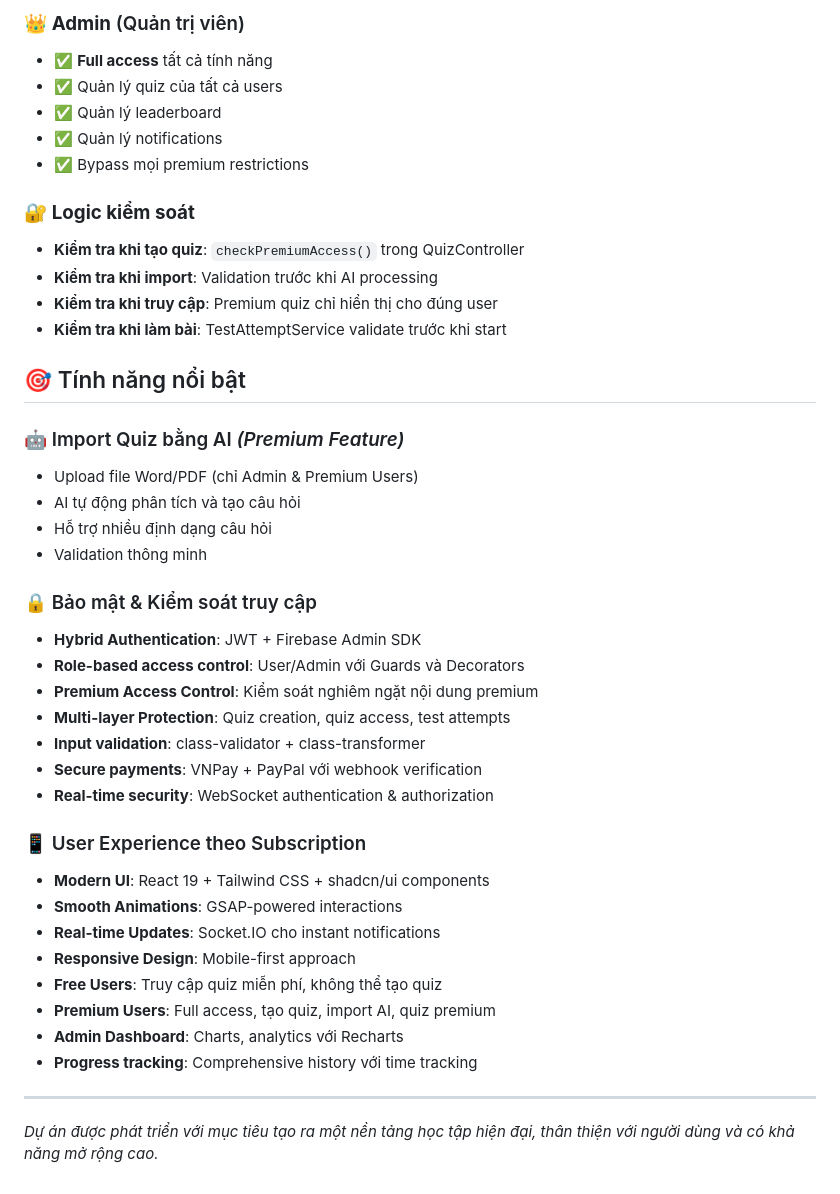
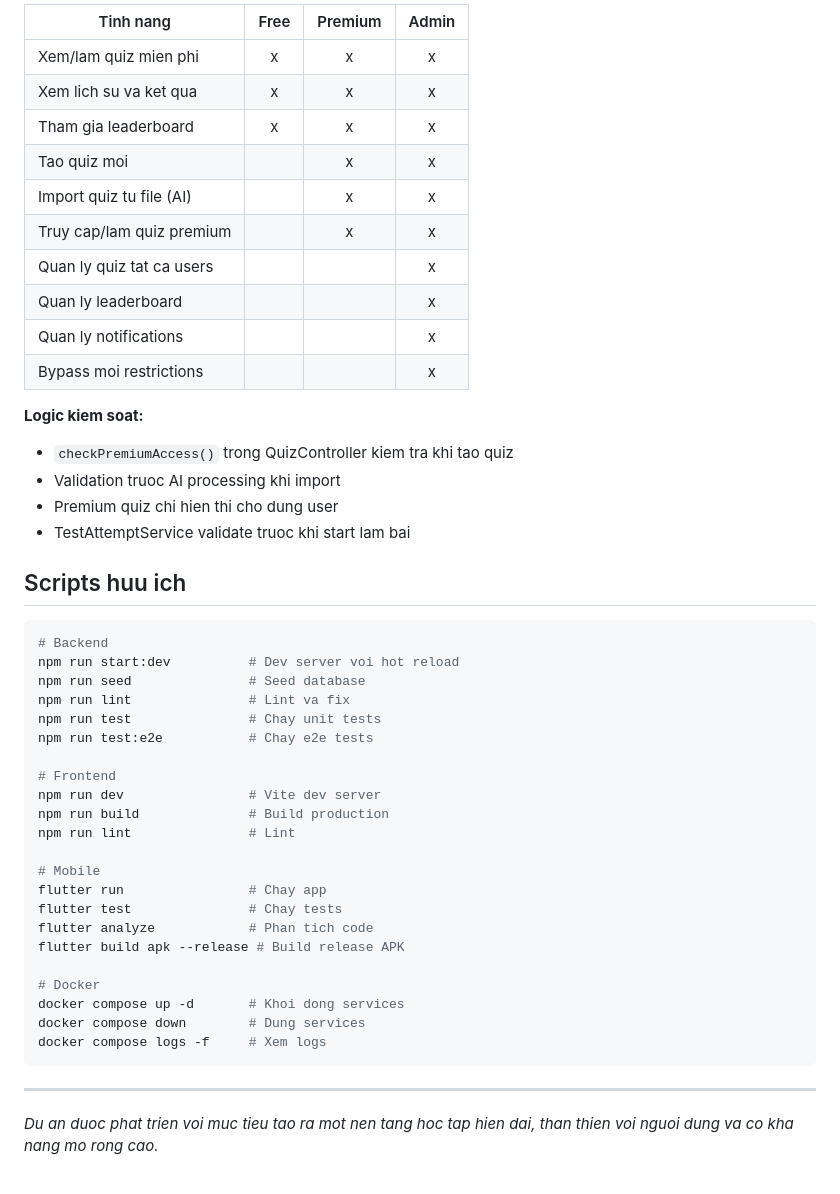
Before and after one commit to Yuinguyen2004/DACS, a Markdown page: README.md, the part around one of its changes. Drawn GitHub-style.

````diff
--- a/README.md
+++ b/README.md
@@ -216,44 +294,50 @@ VITE_FIREBASE_CONFIG=your_firebase_config_object
 
-### 👑 **Admin** (Quản trị viên)
-- ✅ **Full access** tất cả tính năng
-- ✅ Quản lý quiz của tất cả users
-- ✅ Quản lý leaderboard
-- ✅ Quản lý notifications
-- ✅ Bypass mọi premium restrictions
+| Tinh nang | Free | Premium | Admin |
+|---|:---:|:---:|:---:|
+| Xem/lam quiz mien phi | x | x | x |
+| Xem lich su va ket qua | x | x | x |
+| Tham gia leaderboard | x | x | x |
+| Tao quiz moi | | x | x |
+| Import quiz tu file (AI) | | x | x |
+| Truy cap/lam quiz premium | | x | x |
+| Quan ly quiz tat ca users | | | x |
+| Quan ly leaderboard | | | x |
+| Quan ly notifications | | | x |
+| Bypass moi restrictions | | | x |
 
-### 🔐 **Logic kiểm soát**
-- **Kiểm tra khi tạo quiz**: `checkPremiumAccess()` trong QuizController
-- **Kiểm tra khi import**: Validation trước khi AI processing
-- **Kiểm tra khi truy cập**: Premium quiz chỉ hiển thị cho đúng user
-- **Kiểm tra khi làm bài**: TestAttemptService validate trước khi start
+**Logic kiem soat:**
+- `checkPremiumAccess()` trong QuizController kiem tra khi tao quiz
+- Validation truoc AI processing khi import
+- Premium quiz chi hien thi cho dung user
+- TestAttemptService validate truoc khi start lam bai
 
-## 🎯 Tính năng nổi bật
+## Scripts huu ich
 
-### 🤖 Import Quiz bằng AI *(Premium Feature)*
-- Upload file Word/PDF (chỉ Admin & Premium Users)
-- AI tự động phân tích và tạo câu hỏi
-- Hỗ trợ nhiều định dạng câu hỏi
-- Validation thông minh
+```bash
+# Backend
+npm run start:dev          # Dev server voi hot reload
+npm run seed               # Seed database
+npm run lint               # Lint va fix
+npm run test               # Chay unit tests
+npm run test:e2e           # Chay e2e tests
 
-### 🔒 Bảo mật & Kiểm soát truy cập
-- **Hybrid Authentication**: JWT + Firebase Admin SDK
-- **Role-based access control**: User/Admin với Guards và Decorators
-- **Premium Access Control**: Kiểm soát nghiêm ngặt nội dung premium
-- **Multi-layer Protection**: Quiz creation, quiz access, test attempts
-- **Input validation**: class-validator + class-transformer
-- **Secure payments**: VNPay + PayPal với webhook verification
-- **Real-time security**: WebSocket authentication & authorization
+# Frontend
+npm run dev                # Vite dev server
+npm run build              # Build production
+npm run lint               # Lint
 
-### 📱 User Experience theo Subscription
-- **Modern UI**: React 19 + Tailwind CSS + shadcn/ui components
-- **Smooth Animations**: GSAP-powered interactions
-- **Real-time Updates**: Socket.IO cho instant notifications
-- **Responsive Design**: Mobile-first approach
-- **Free Users**: Truy cập quiz miễn phí, không thể tạo quiz
-- **Premium Users**: Full access, tạo quiz, import AI, quiz premium
-- **Admin Dashboard**: Charts, analytics với Recharts
-- **Progress tracking**: Comprehensive history với time tracking
+# Mobile
+flutter run                # Chay app
+flutter test               # Chay tests
+flutter analyze            # Phan tich code
+flutter build apk --release # Build release APK
+
+# Docker
+docker compose up -d       # Khoi dong services
+docker compose down        # Dung services
+docker compose logs -f     # Xem logs
+```
 
 ---
 
-*Dự án được phát triển với mục tiêu tạo ra một nền tảng học tập hiện đại, thân thiện với người dùng và có khả năng mở rộng cao.*
+*Du an duoc phat trien voi muc tieu tao ra mot nen tang hoc tap hien dai, than thien voi nguoi dung va co kha nang mo rong cao.*
````
Also changed, not shown: other parts of README.md (+230 -152 lines).
